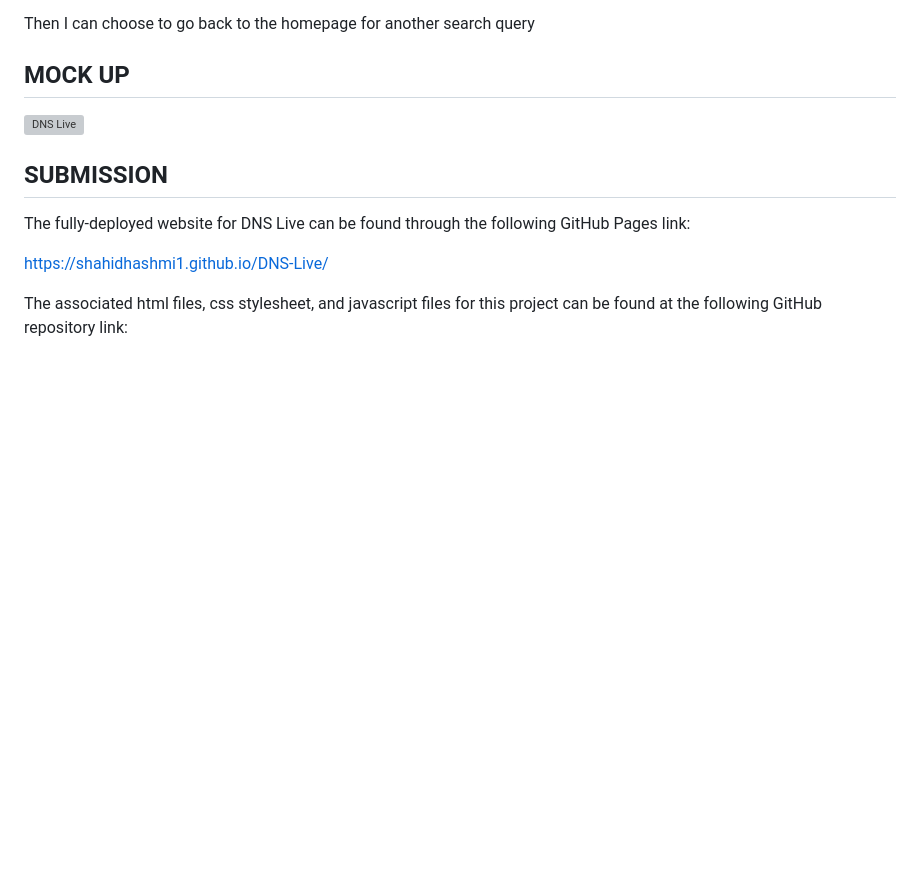
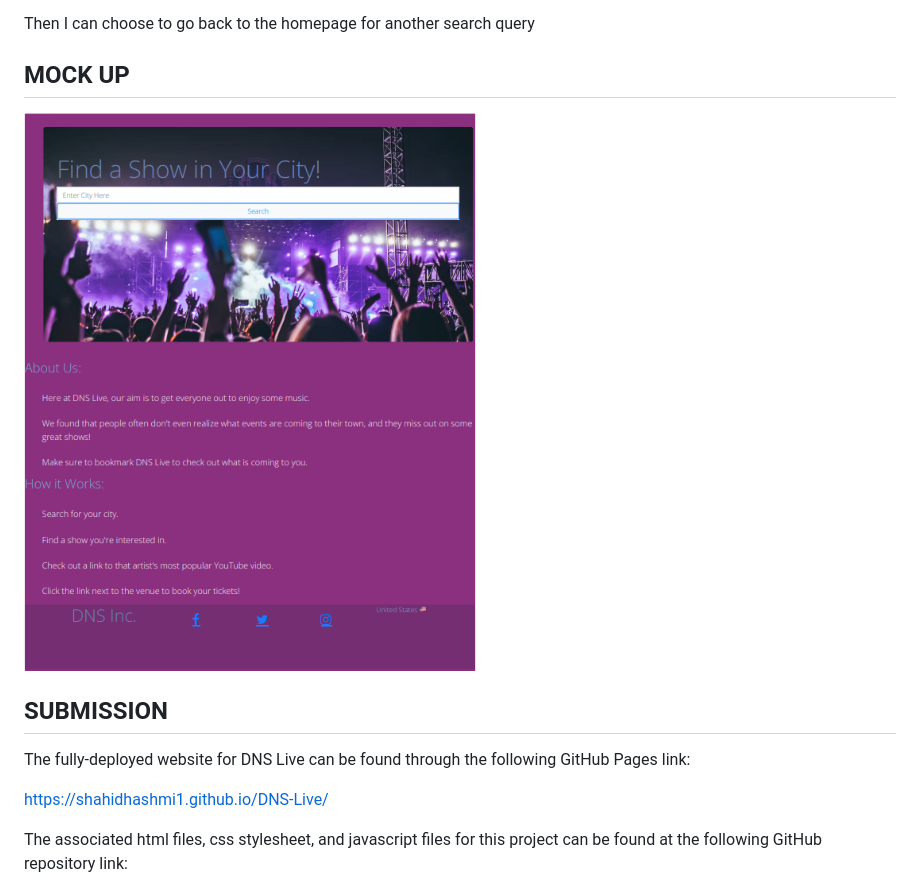
Before and after one commit to ShahidHashmi1/DNS-Live, a Markdown page: README.md, the part around the change. GitHub-like rendering; pictures changed too: assets/images/mockup-img.png (added); blank space fills up the shorter version; grey boxes are pictures that could not be loaded.

Commit message:
readme mockup image

```diff
--- a/README.md
+++ b/README.md
@@ -45,7 +45,7 @@ GIVEN I am searching for a concert
 
 ## MOCK UP
 
-![DNS Live](./)
+![DNS Live](./assets/images/mockup-img.png)
 
 ## SUBMISSION
 
```
